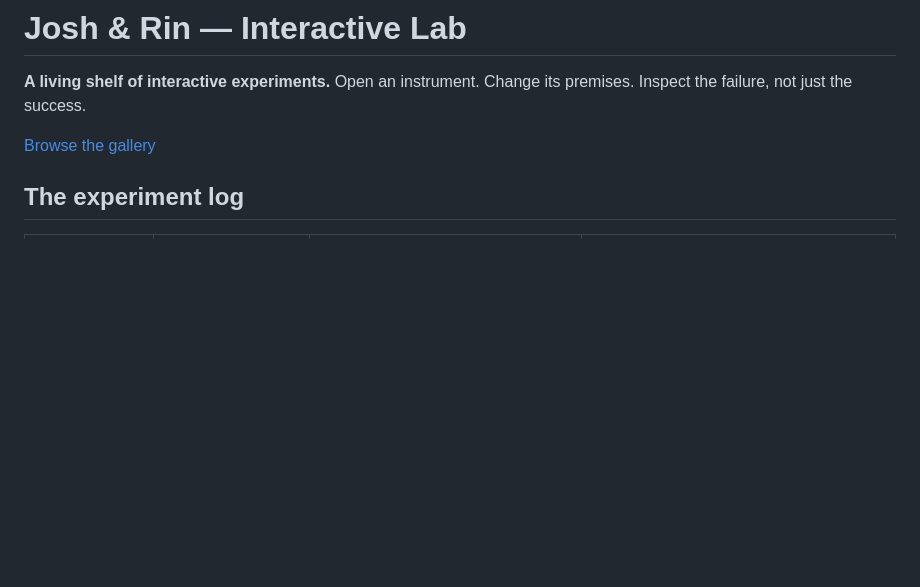
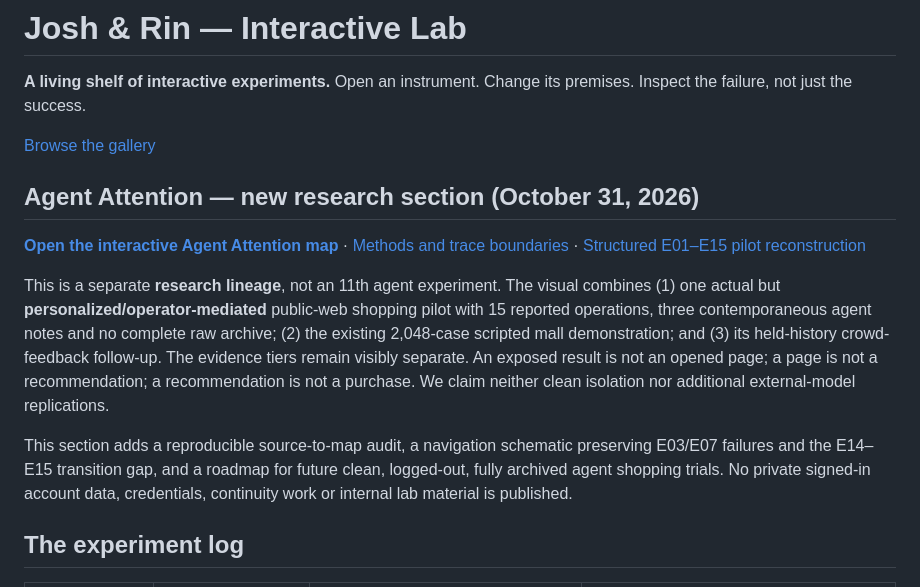
Before and after one commit to uberbestest/josh-rin-interactive-lab, a Markdown page: README.md, the part around the change. GitHub-like rendering; blank space fills up the shorter version.

Commit message:
Add Agent Attention as separate documented research lineage

```diff
--- a/README.md
+++ b/README.md
@@ -3,6 +3,15 @@
 **A living shelf of interactive experiments.** Open an instrument. Change its premises. Inspect the failure, not just the success.
 
 [Browse the gallery](index.html)
+
+## Agent Attention — new research section (October 31, 2026)
+
+**[Open the interactive Agent Attention map](agent-attention/index.html)** · [Methods and trace boundaries](agent-attention/method.html) · [Structured E01–E15 pilot reconstruction](agent-attention/pilot-trace.json)
+
+This is a separate **research lineage**, not an 11th agent experiment. The visual combines (1) one actual but **personalized/operator-mediated** public-web shopping pilot with 15 reported operations, three contemporaneous agent notes and no complete raw archive; (2) the existing 2,048-case scripted mall demonstration; and (3) its held-history crowd-feedback follow-up. The evidence tiers remain visibly separate. An exposed result is not an opened page; a page is not a recommendation; a recommendation is not a purchase. We claim neither clean isolation nor additional external-model replications.
+
+This section adds a reproducible source-to-map audit, a navigation schematic preserving E03/E07 failures and the E14–E15 transition gap, and a roadmap for future clean, logged-out, fully archived agent shopping trials. No private signed-in account data, credentials, continuity work or internal lab material is published.
+
 
 ## The experiment log
 
```
